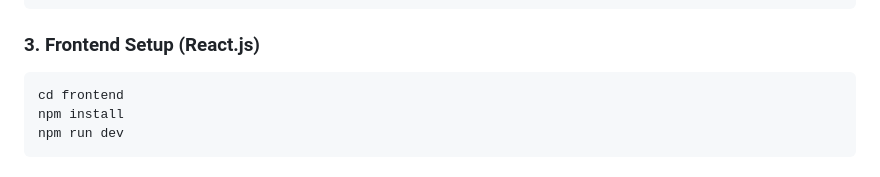
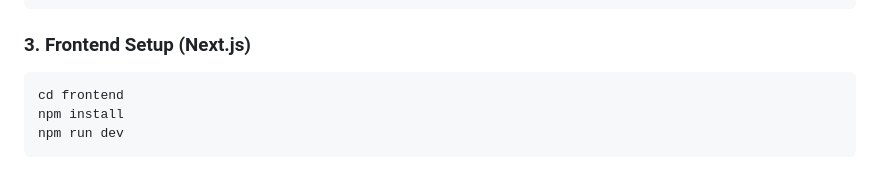
Before and after one commit to dagmawib/SSGI-Fleet-Management, a Markdown page: README.md, the part around the change. Drawn GitHub-style.

````diff
--- a/README.md
+++ b/README.md
@@ -72,7 +72,7 @@ pip install -r requirements.txt
 python manage.py migrate
 python manage.py runserver
 ```
-### **3. Frontend Setup (React.js)**
+### **3. Frontend Setup (Next.js)**
 ```bash
 cd frontend
 npm install
````
